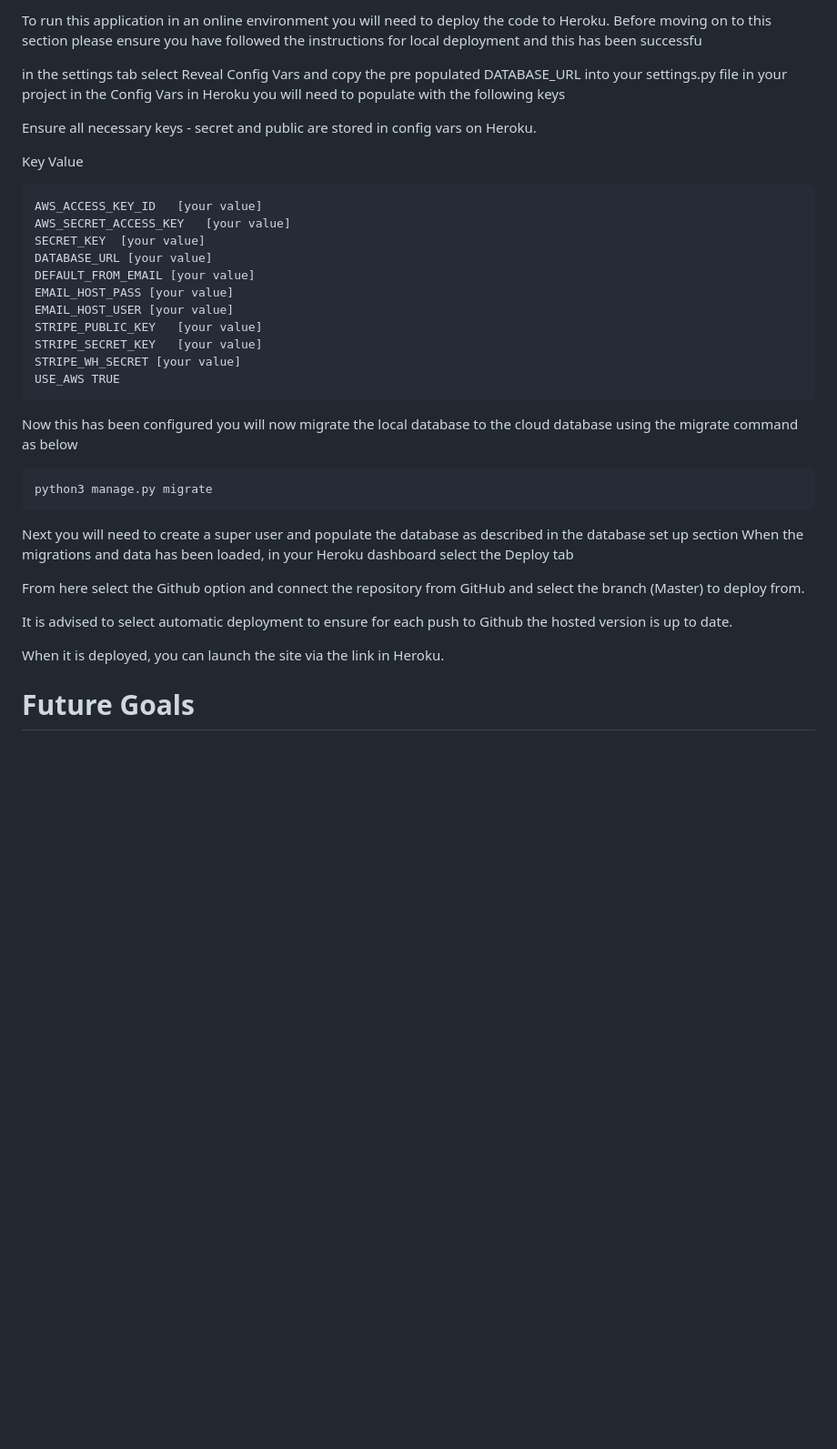
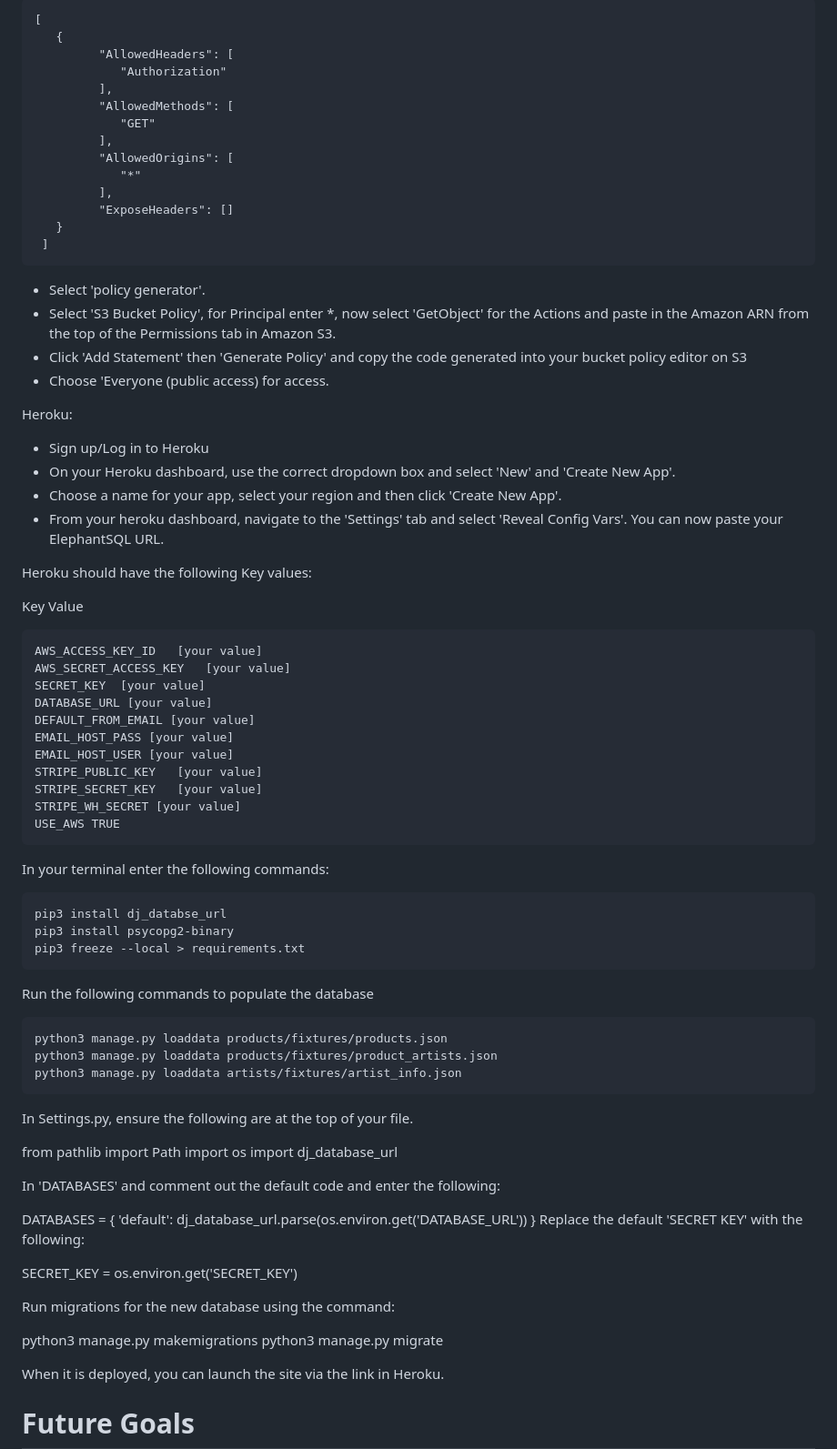
Before and after one commit to RhiH/studio_gallery, a Markdown page: README.md, the part around one of its changes. Shown at 91% size. Drawn GitHub-style; blank space fills up the shorter version.

Commit message:
Update README.md
update to deployment section

````diff
--- a/README.md
+++ b/README.md
@@ -447,10 +457,33 @@ Deploying to Heroku
 
-To run this application in an online environment you will need to deploy the code to Heroku. Before moving on to this section please ensure you have followed the instructions for local deployment and this has been successfu
+```
+[
+   {
+         "AllowedHeaders": [
+            "Authorization"
+         ],
+         "AllowedMethods": [
+            "GET"
+         ],
+         "AllowedOrigins": [
+            "*"
+         ],
+         "ExposeHeaders": []
+   }
+ ]
+```
+- Select 'policy generator'.
+- Select 'S3 Bucket Policy', for Principal enter *, now select 'GetObject' for the Actions and paste in the Amazon ARN from the top of the Permissions tab in Amazon S3.
+- Click 'Add Statement' then 'Generate Policy' and copy the code generated into your bucket policy editor on S3
+- Choose 'Everyone (public access) for access.
 
-in the settings tab select Reveal Config Vars and copy the pre populated DATABASE_URL into your settings.py file in your project
-in the Config Vars in Heroku you will need to populate with the following keys
+Heroku:
 
-Ensure all necessary keys - secret and public are stored in config vars on Heroku.
+- Sign up/Log in to Heroku
+- On your Heroku dashboard, use the correct dropdown box and select 'New' and 'Create New App'.
+- Choose a name for your app, select your region and then click 'Create New App'.
+- From your heroku dashboard, navigate to the 'Settings' tab and select 'Reveal Config Vars'. You can now paste your ElephantSQL URL.
+
+Heroku should have the following Key values:
 
 Key	Value
 ```
@@ -467,16 +500,38 @@ STRIPE_WH_SECRET [your value]
 USE_AWS	TRUE
 ```
 
-Now this has been configured you will now migrate the local database to the cloud database using the migrate command as below
+In your terminal enter the following commands:
 ```
+pip3 install dj_databse_url
+pip3 install psycopg2-binary
+pip3 freeze --local > requirements.txt
+```
+Run the following commands to populate the database
+```
+python3 manage.py loaddata products/fixtures/products.json
+python3 manage.py loaddata products/fixtures/product_artists.json
+python3 manage.py loaddata artists/fixtures/artist_info.json
+```
+
+In Settings.py, ensure the following are at the top of your file.
+
+from pathlib import Path
+import os
+import dj_database_url
+
+In 'DATABASES' and comment out the default code and enter the following:
+
+DATABASES = {
+'default': dj_database_url.parse(os.environ.get('DATABASE_URL'))
+}
+Replace the default 'SECRET KEY' with the following:
+
+SECRET_KEY = os.environ.get('SECRET_KEY')
+
+Run migrations for the new database using the command:
+
+python3 manage.py makemigrations
 python3 manage.py migrate
-```
-Next you will need to create a super user and populate the database as described in the database set up section
-When the migrations and data has been loaded, in your Heroku dashboard select the Deploy tab
-
-From here select the Github option and connect the repository from GitHub and select the branch (Master) to deploy from.
-
-It is advised to select automatic deployment to ensure for each push to Github the hosted version is up to date.
 
 When it is deployed, you can launch the site via the link in Heroku.
 
````
Also changed, not shown: other parts of README.md (+23 -13 lines).
